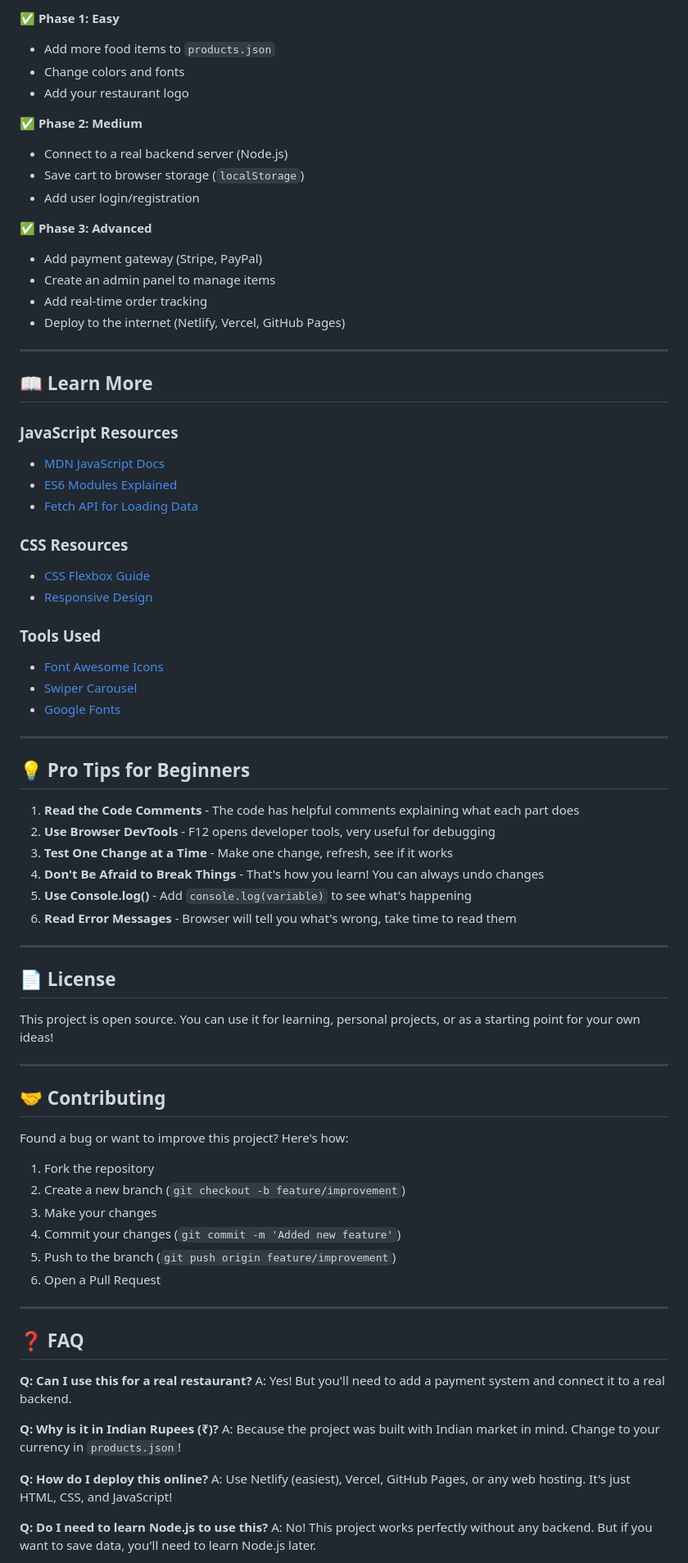
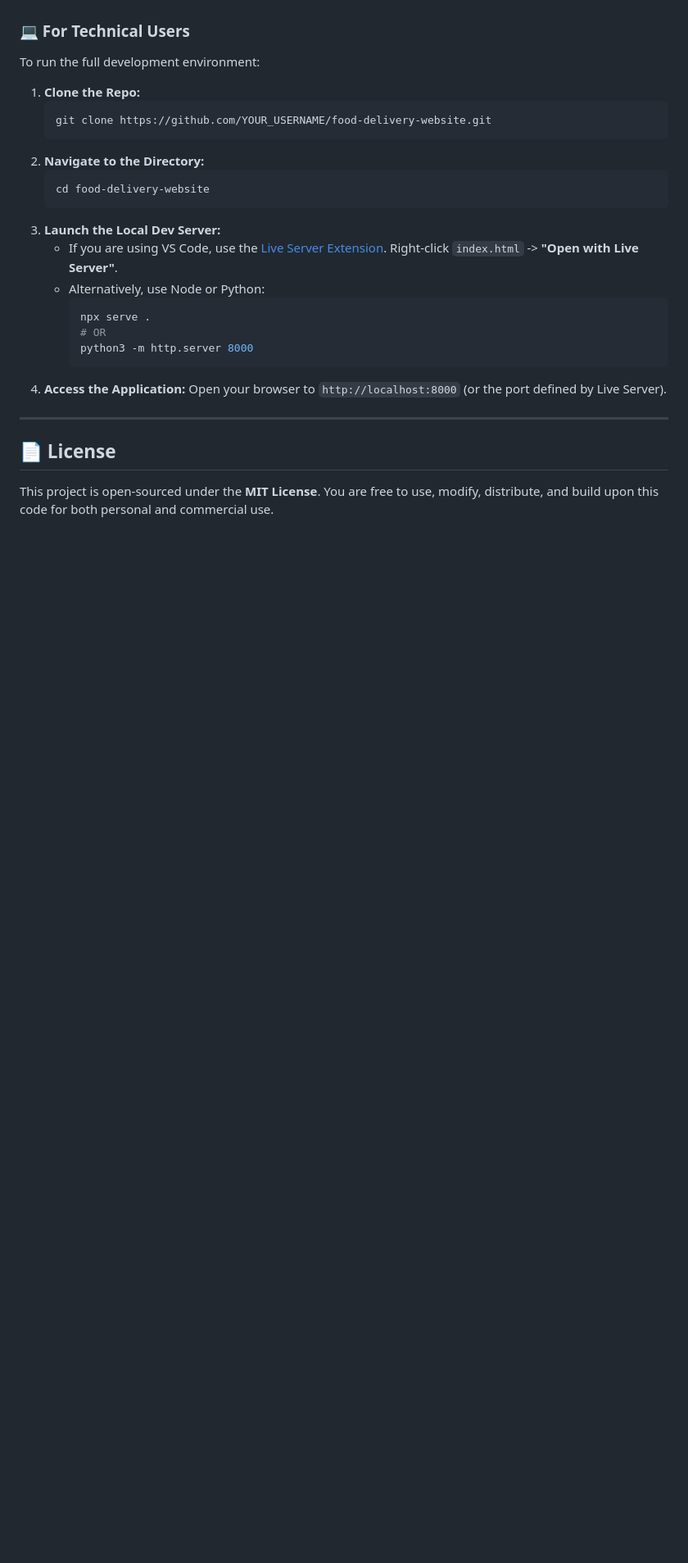
Before and after one commit to abhaysingr/Responding-Food-Website, a Markdown page: README.md, the part around one of its changes. Shown at 82% size. GitHub-like rendering; blank space fills up the shorter version.

````diff
--- a/README.md
+++ b/README.md
@@ -364,80 +155,25 @@ After understanding this project, here's what you can add:
-✅ **Phase 1: Easy**
-- Add more food items to `products.json`
-- Change colors and fonts
-- Add your restaurant logo
-
-✅ **Phase 2: Medium**
-- Connect to a real backend server (Node.js)
-- Save cart to browser storage (`localStorage`)
-- Add user login/registration
-
-✅ **Phase 3: Advanced**
-- Add payment gateway (Stripe, PayPal)
-- Create an admin panel to manage items
-- Add real-time order tracking
-- Deploy to the internet (Netlify, Vercel, GitHub Pages)
-
----
-
-## 📖 Learn More
-
-### JavaScript Resources
-- [MDN JavaScript Docs](https://developer.mozilla.org/en-US/docs/Web/JavaScript)
-- [ES6 Modules Explained](https://developer.mozilla.org/en-US/docs/Web/JavaScript/Guide/Modules)
-- [Fetch API for Loading Data](https://developer.mozilla.org/en-US/docs/Web/API/Fetch_API)
-
-### CSS Resources
-- [CSS Flexbox Guide](https://developer.mozilla.org/en-US/docs/Learn/CSS/CSS_layout/Flexbox)
-- [Responsive Design](https://developer.mozilla.org/en-US/docs/Learn/CSS/CSS_layout/Responsive_Design)
-
-### Tools Used
-- [Font Awesome Icons](https://fontawesome.com)
-- [Swiper Carousel](https://swiperjs.com)
-- [Google Fonts](https://fonts.google.com)
-
----
-
-## 💡 Pro Tips for Beginners
-
-1. **Read the Code Comments** - The code has helpful comments explaining what each part does
-2. **Use Browser DevTools** - F12 opens developer tools, very useful for debugging
-3. **Test One Change at a Time** - Make one change, refresh, see if it works
-4. **Don't Be Afraid to Break Things** - That's how you learn! You can always undo changes
-5. **Use Console.log()** - Add `console.log(variable)` to see what's happening
-6. **Read Error Messages** - Browser will tell you what's wrong, take time to read them
+### 💻 For Technical Users
+To run the full development environment:
+1. **Clone the Repo:**
+   ```bash
+   git clone https://github.com/YOUR_USERNAME/food-delivery-website.git
+   ```
+2. **Navigate to the Directory:**
+   ```bash
+   cd food-delivery-website
+   ```
+3. **Launch the Local Dev Server:**
+   * If you are using VS Code, use the [Live Server Extension](https://marketplace.visualstudio.com/items?itemName=ritwickdey.LiveServer). Right-click `index.html` -> **"Open with Live Server"**.
+   * Alternatively, use Node or Python:
+     ```bash
+     npx serve .
+     # OR
+     python3 -m http.server 8000
+     ```
+4. **Access the Application:** Open your browser to `http://localhost:8000` (or the port defined by Live Server).
 
 ---
 
 ## 📄 License
+This project is open-sourced under the **MIT License**. You are free to use, modify, distribute, and build upon this code for both personal and commercial use.
 
-This project is open source. You can use it for learning, personal projects, or as a starting point for your own ideas!
-
----
-
-## 🤝 Contributing
-
-Found a bug or want to improve this project? Here's how:
-
-1. Fork the repository
-2. Create a new branch (`git checkout -b feature/improvement`)
-3. Make your changes
-4. Commit your changes (`git commit -m 'Added new feature'`)
-5. Push to the branch (`git push origin feature/improvement`)
-6. Open a Pull Request
-
----
-
-## ❓ FAQ
-
-**Q: Can I use this for a real restaurant?**
-A: Yes! But you'll need to add a payment system and connect it to a real backend.
-
-**Q: Why is it in Indian Rupees (₹)?**
-A: Because the project was built with Indian market in mind. Change to your currency in `products.json`!
-
-**Q: How do I deploy this online?**
-A: Use Netlify (easiest), Vercel, GitHub Pages, or any web hosting. It's just HTML, CSS, and JavaScript!
-
-**Q: Do I need to learn Node.js to use this?**
-A: No! This project works perfectly without any backend. But if you want to save data, you'll need to learn Node.js later.
-
````
Also changed, not shown: other parts of README.md (+99 -351 lines).
